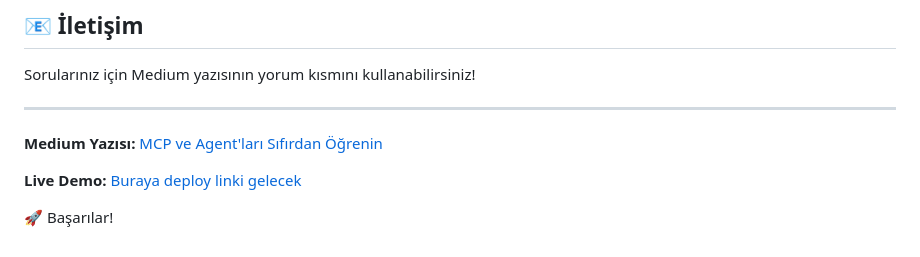
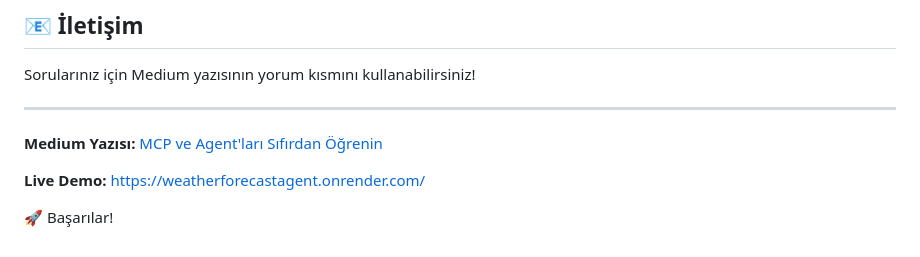
Before and after one commit to GunalHincal/weather-forecast-agent, a Markdown page: README.md, the part around the change. Rendered like a GitHub page.

Commit message:
deployement link added

```diff
--- a/README.md
+++ b/README.md
@@ -246,6 +246,6 @@ Sorularınız için Medium yazısının yorum kısmını kullanabilirsiniz!
 
 **Medium Yazısı:** [MCP ve Agent&#39;ları Sıfırdan Öğrenin](#)
 
-**Live Demo:** [Buraya deploy linki gelecek](#)
+**Live Demo:** [https://weatherforecastagent.onrender.com/](https://weatherforecastagent.onrender.com/)
 
 🚀 Başarılar!
```
